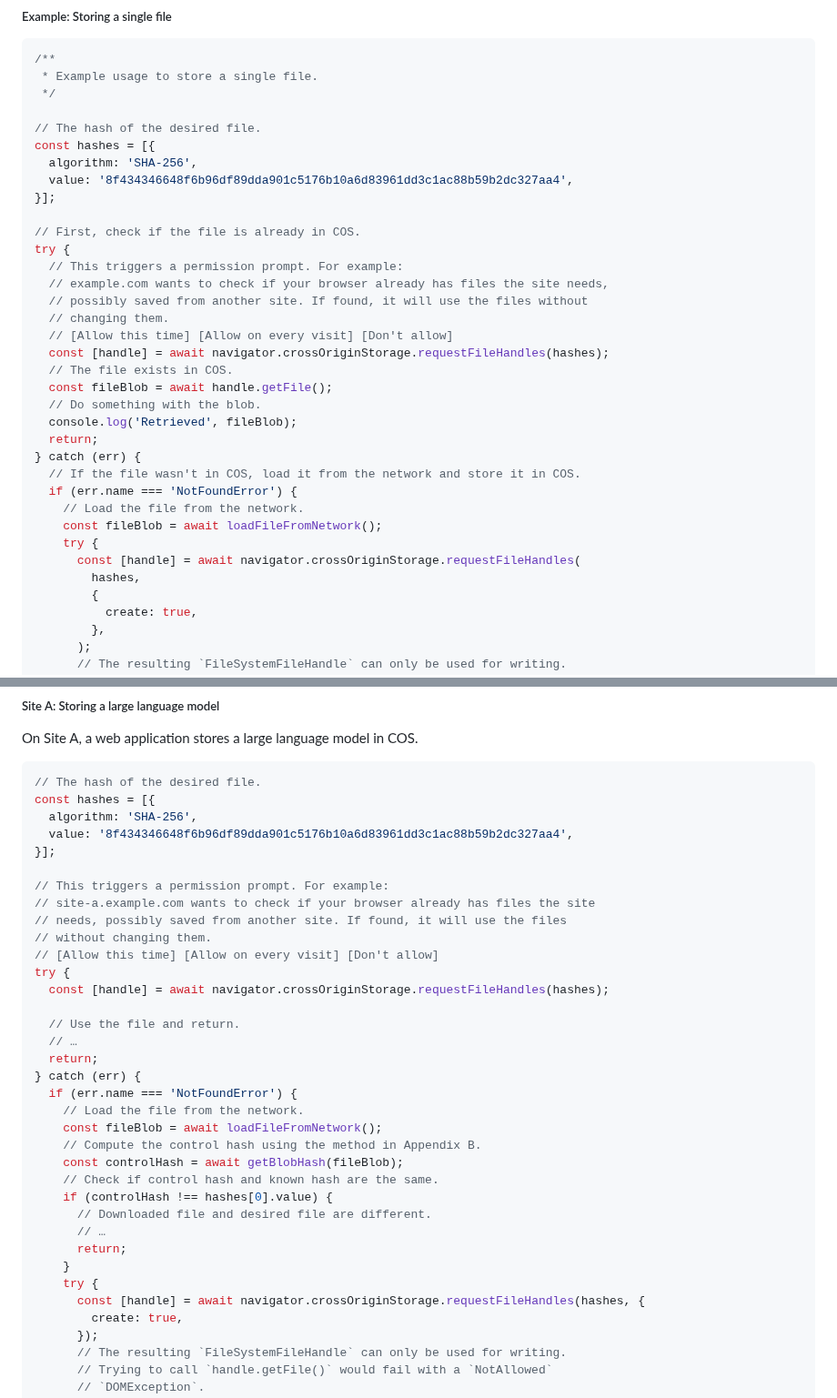
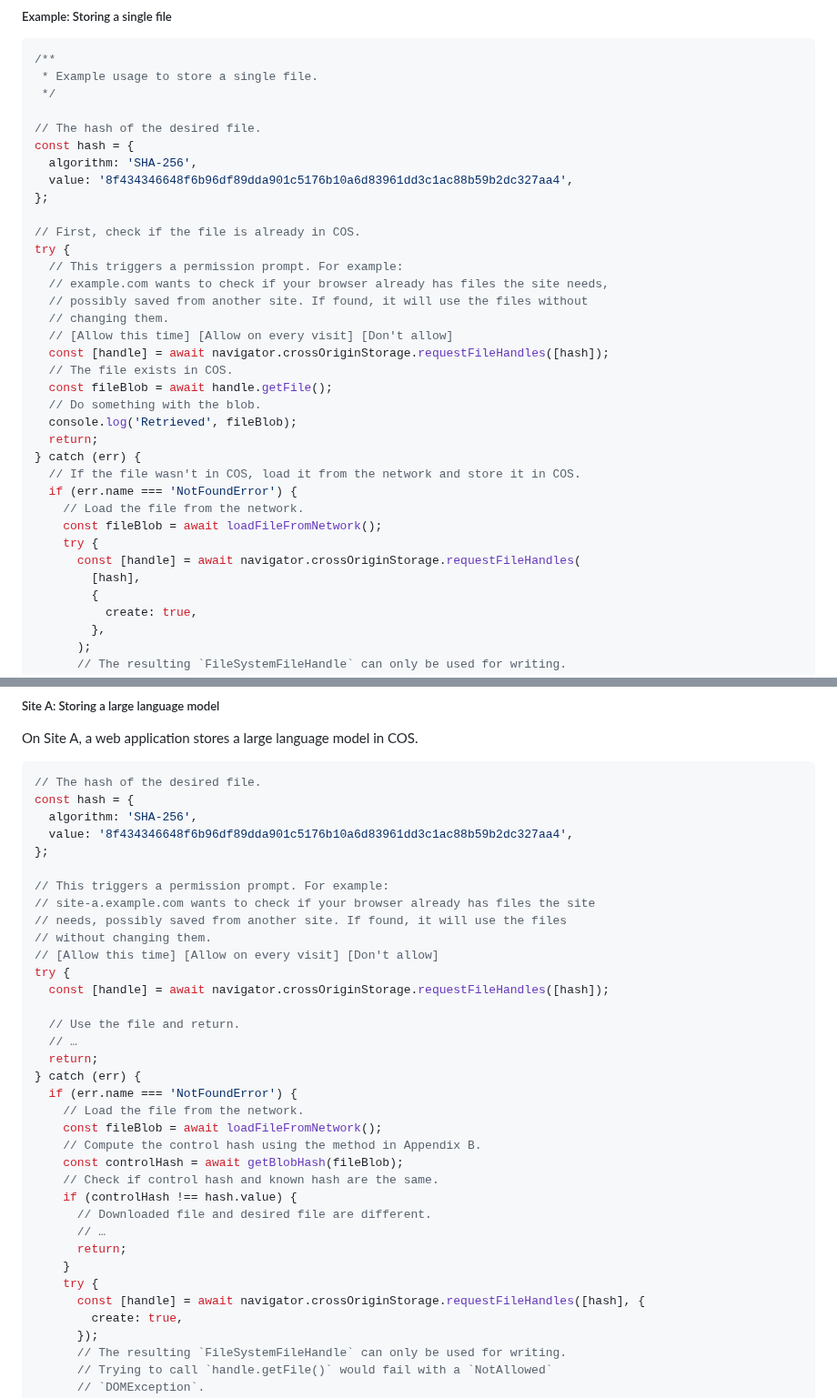
Before and after one commit to explainers-by-googlers/cross-origin-storage, a Markdown page: README.md, 2 parts joined by grey strips. Shown at 91% size. Rendered like a GitHub page.

Commit message:
Use `hash` when it's just one file

````diff
--- a/README.md
+++ b/README.md
@@ -146,10 +146,10 @@ The **COS** API will be available through the `navigator.crossOriginStorage` int
  */
 
 // The hash of the desired file.
-const hashes = [{
+const hash = {
   algorithm: 'SHA-256',
   value: '8f434346648f6b96df89dda901c5176b10a6d83961dd3c1ac88b59b2dc327aa4',
-}];
+};
 
 // First, check if the file is already in COS.
 try {
@@ -158,7 +158,7 @@ try {
   // possibly saved from another site. If found, it will use the files without
   // changing them.
   // [Allow this time] [Allow on every visit] [Don't allow]
-  const [handle] = await navigator.crossOriginStorage.requestFileHandles(hashes);
+  const [handle] = await navigator.crossOriginStorage.requestFileHandles([hash]);
   // The file exists in COS.
   const fileBlob = await handle.getFile();
   // Do something with the blob.
@@ -171,7 +171,7 @@ try {
     const fileBlob = await loadFileFromNetwork();
     try {
       const [handle] = await navigator.crossOriginStorage.requestFileHandles(
-        hashes,
+        [hash],
         {
           create: true,
         },
@@ -351,10 +351,10 @@ On Site A, a web application stores a large language model in COS.
 
 ```js
 // The hash of the desired file.
-const hashes = [{
+const hash = {
   algorithm: 'SHA-256',
   value: '8f434346648f6b96df89dda901c5176b10a6d83961dd3c1ac88b59b2dc327aa4',
-}];
+};
 
 // This triggers a permission prompt. For example:
 // site-a.example.com wants to check if your browser already has files the site
@@ -362,7 +362,7 @@ const hashes = [{
 // without changing them.
 // [Allow this time] [Allow on every visit] [Don't allow]
 try {
-  const [handle] = await navigator.crossOriginStorage.requestFileHandles(hashes);
+  const [handle] = await navigator.crossOriginStorage.requestFileHandles([hash]);
 
   // Use the file and return.
   // …
@@ -374,13 +374,13 @@ try {
     // Compute the control hash using the method in Appendix B.
     const controlHash = await getBlobHash(fileBlob);
     // Check if control hash and known hash are the same.
-    if (controlHash !== hashes[0].value) {
+    if (controlHash !== hash.value) {
       // Downloaded file and desired file are different.
       // …
       return;
     }
     try {
-      const [handle] = await navigator.crossOriginStorage.requestFileHandles(hashes, {
+      const [handle] = await navigator.crossOriginStorage.requestFileHandles([hash], {
         create: true,
       });
       // The resulting `FileSystemFileHandle` can only be used for writing.
````
Also changed, not shown: other parts of README.md (+9 -9 lines).
